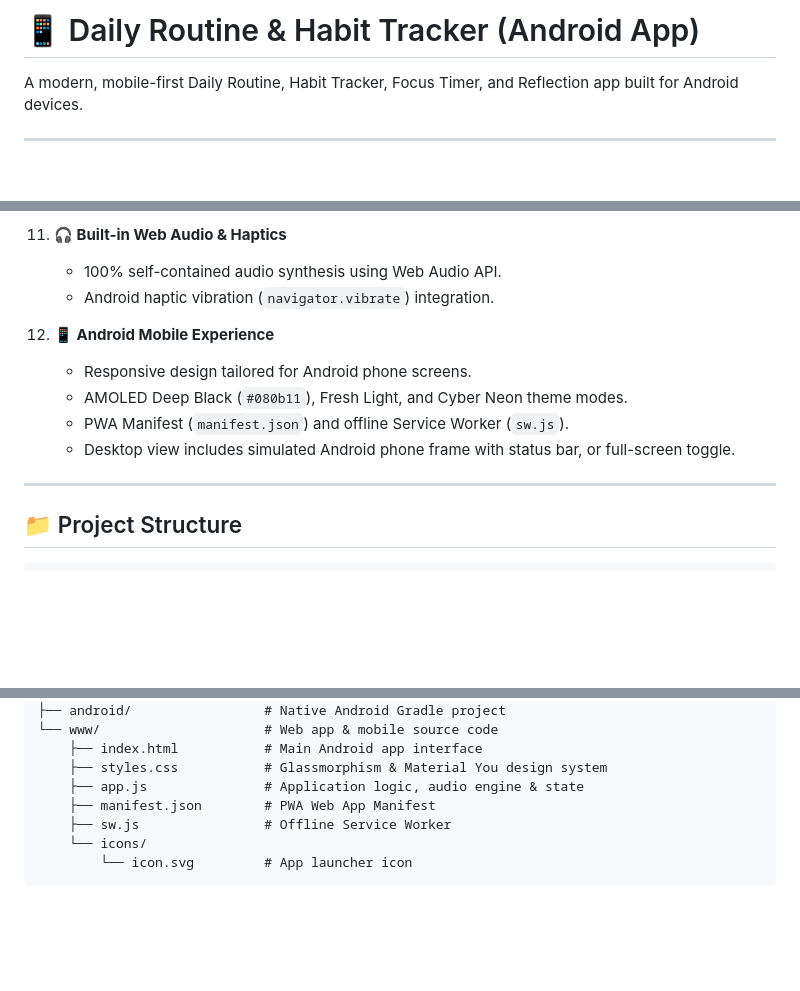
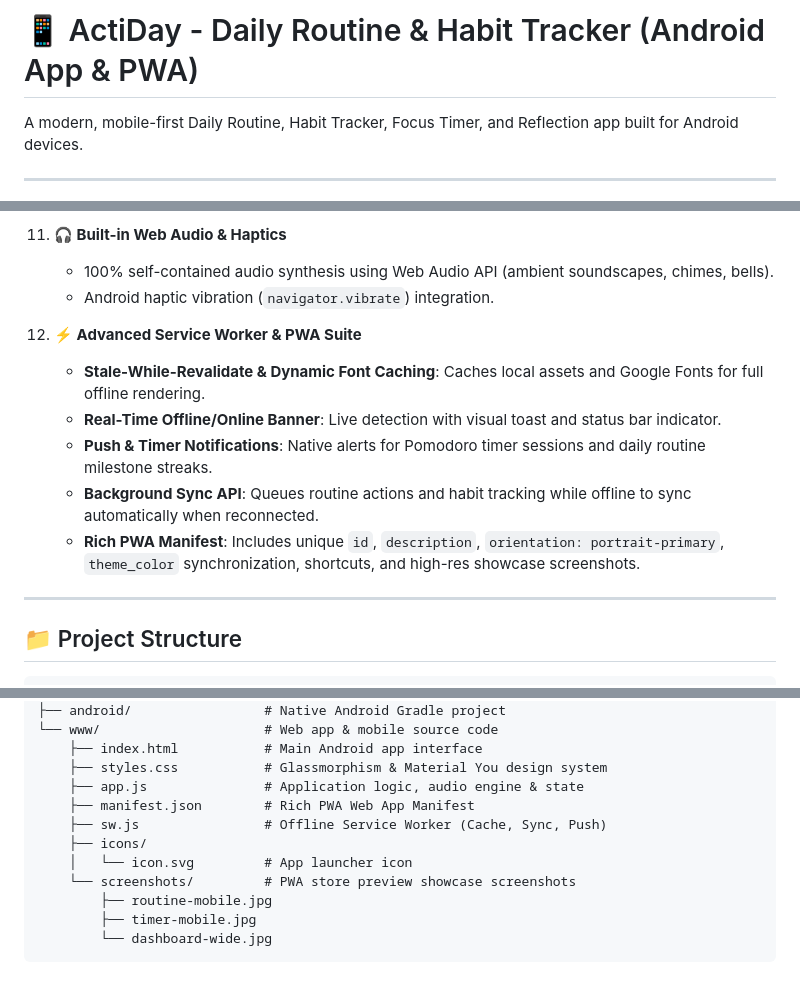
Before and after one commit to shekhar156/ActiDay, a Markdown page: README.md, 3 parts joined by grey strips. Drawn GitHub-style; blank space fills up the shorter version.

Commit message:
docs: update README with ActiDay branding, PWA suite, and store showcase screenshots

````diff
--- a/README.md
+++ b/README.md
@@ -1,4 +1,4 @@
-# 📱 Daily Routine & Habit Tracker (Android App)
+# 📱 ActiDay - Daily Routine & Habit Tracker (Android App & PWA)
 
 A modern, mobile-first Daily Routine, Habit Tracker, Focus Timer, and Reflection app built for Android devices.
 
@@ -78,14 +78,15 @@ A modern, mobile-first Daily Routine, Habit Tracker, Focus Timer, and Reflection
     - Copy to clipboard & clear with auto-save to local storage.
 
 11. **🎧 Built-in Web Audio & Haptics**
-    - 100% self-contained audio synthesis using Web Audio API.
+    - 100% self-contained audio synthesis using Web Audio API (ambient soundscapes, chimes, bells).
     - Android haptic vibration (`navigator.vibrate`) integration.
 
-12. **📱 Android Mobile Experience**
-    - Responsive design tailored for Android phone screens.
-    - AMOLED Deep Black (`#080b11`), Fresh Light, and Cyber Neon theme modes.
-    - PWA Manifest (`manifest.json`) and offline Service Worker (`sw.js`).
-    - Desktop view includes simulated Android phone frame with status bar, or full-screen toggle.
+12. **⚡ Advanced Service Worker & PWA Suite**
+    - **Stale-While-Revalidate & Dynamic Font Caching**: Caches local assets and Google Fonts for full offline rendering.
+    - **Real-Time Offline/Online Banner**: Live detection with visual toast and status bar indicator.
+    - **Push & Timer Notifications**: Native alerts for Pomodoro timer sessions and daily routine milestone streaks.
+    - **Background Sync API**: Queues routine actions and habit tracking while offline to sync automatically when reconnected.
+    - **Rich PWA Manifest**: Includes unique `id`, `description`, `orientation: portrait-primary`, `theme_color` synchronization, shortcuts, and high-res showcase screenshots.
 
 ---
 
@@ -104,8 +105,12 @@ Daily Activity/
     ├── index.html           # Main Android app interface
     ├── styles.css           # Glassmorphism & Material You design system
     ├── app.js               # Application logic, audio engine & state
-    ├── manifest.json        # PWA Web App Manifest
-    ├── sw.js                # Offline Service Worker
-    └── icons/
-        └── icon.svg         # App launcher icon
+    ├── manifest.json        # Rich PWA Web App Manifest
+    ├── sw.js                # Offline Service Worker (Cache, Sync, Push)
+    ├── icons/
+    │   └── icon.svg         # App launcher icon
+    └── screenshots/         # PWA store preview showcase screenshots
+        ├── routine-mobile.jpg
+        ├── timer-mobile.jpg
+        └── dashboard-wide.jpg
 ```
````
